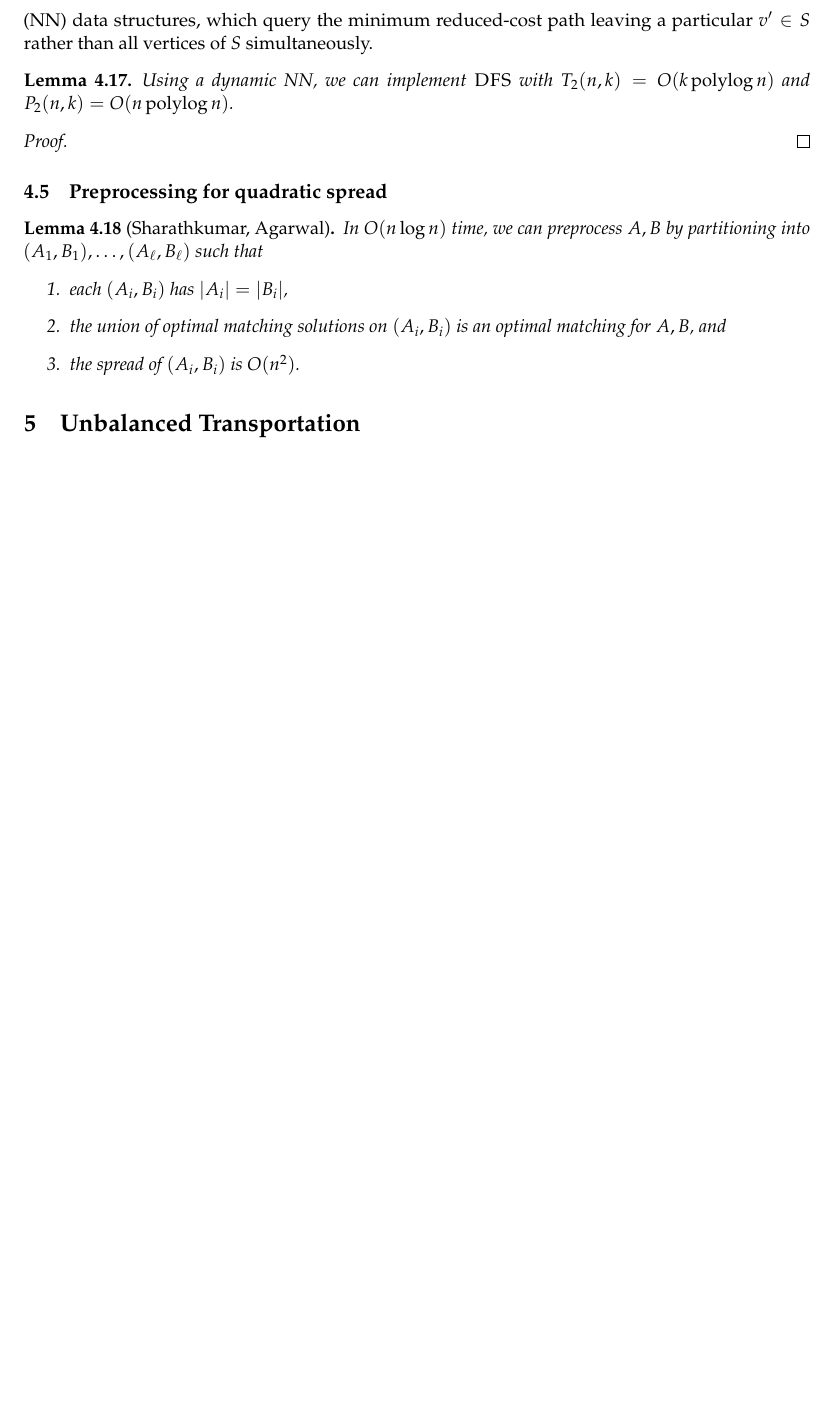
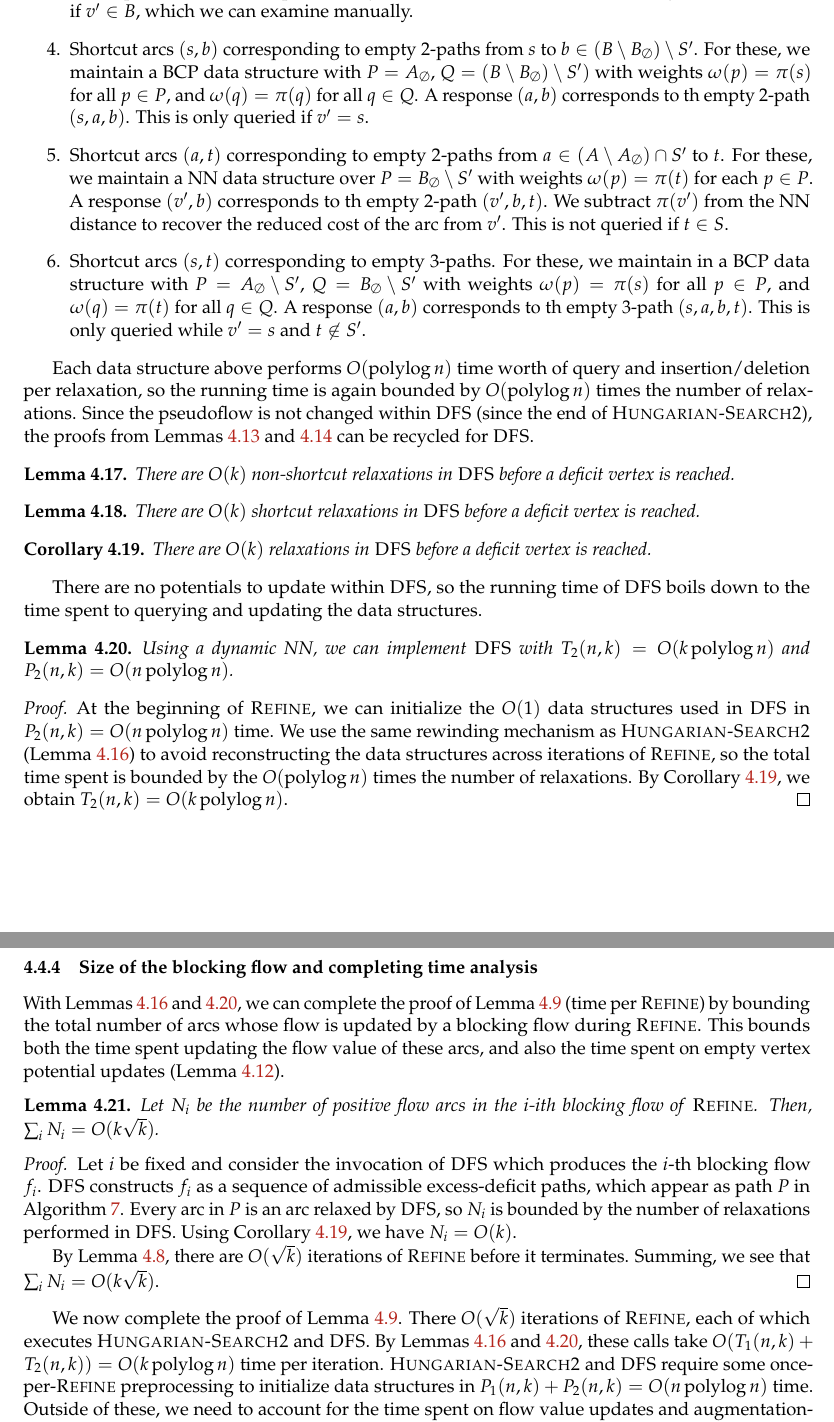
Before and after one commit to axiao/partial_matching, a LaTeX document (pm.tex): part of page 17 of 17 before the commit and two parts of pages 17 and 18 of 18 after it, the two joined at a grey line, cut so that both start at the same text, the shorter picture padded with empty space. Compiled offline with pdfLaTeX.

Commit message:
dfs stuff

```diff
--- a/pm.tex
+++ b/pm.tex
@@ -1444,6 +1450,3 @@ Note that empty vertex potentials are not handled in
 The depth-first search is similar to \textsc{Hungarian-Search2} in that it
 uses the relaxation of minimum-reduced cost arcs/empty paths, this time to
 identify admissible arcs/empty paths in a depth-first manner.
-This requires replacing many of the BCP data structures with nearest-neighbor
-(NN) data structures, which query the minimum reduced-cost path leaving a
-particular $v' \in S$ rather than all vertices of $S$ simultaneously.
@@ -1451,3 +1467,63 @@ particular $v' \in S$ rather than all vertices of $S$ simultaneously.
+	For $s$, we can maintain a min-heap on the potentials of
+	$B \setminus S$, queried only if $v' = s$.
+	For $B$-to-$t$ arcs, there is only one arc to check if $v' \in B$,
+	which we can examine manually.
+
+\item Shortcut arcs $(s, b)$ corresponding to empty 2-paths from $s$ to
+	$b \in (B \setminus B_\emptyset) \setminus S'$.
+	For these, we maintain a BCP data structure with $P = A_\emptyset$,
+	$Q = (B \setminus B_\emptyset) \setminus S')$ with weights
+	$\omega(p) = \pi(s)$ for all $p \in P$, and $\omega(q) = \pi(q)$ for
+	all $q \in Q$.
+	A response $(a, b)$ corresponds to th empty 2-path $(s, a, b)$.
+	This is only queried if $v' = s$.
+\item Shortcut arcs $(a, t)$ corresponding to empty 2-paths from
+	$a \in (A \setminus A_\emptyset) \cap S'$ to $t$.
+	For these, we maintain a NN data structure over
+	$P = B_\emptyset \setminus S'$ with weights $\omega(p) = \pi(t)$ for
+	each $p \in P$.
+	A response $(v', b)$ corresponds to th empty 2-path $(v', b, t)$.
+	We subtract $\pi(v')$ from the NN distance to recover the reduced cost
+	of the arc from $v'$.
+	This is not queried if $t \in S$.
+\item Shortcut arcs $(s, t)$ corresponding to empty 3-paths.
+	For these, we maintain in a BCP data structure with
+	$P = A_\emptyset \setminus S'$, $Q = B_\emptyset \setminus S'$ with
+	weights $\omega(p) = \pi(s)$ for all
+	$p \in P$, and $\omega(q) = \pi(t)$ for all $q \in Q$.
+	A response $(a, b)$ corresponds to th empty 3-path $(s, a, b, t)$.
+	This is only queried while $v' = s$ and $t \not\in S'$.
+\end{enumerate}
+
+Each data structure above performs $O(\polylog n)$ time worth of query and
+insertion/deletion per relaxation, so the running time is again bounded by
+$O(\polylog n)$ times the number of relaxations.
+Since the pseudoflow is not changed within \textsc{DFS} (since the end of
+\textsc{Hungarian-Search2}), the proofs from
+Lemmas~\ref{lemma:goldberg_hs_length1} and \ref{lemma:goldberg_hs_length2} can
+be recycled for \textsc{DFS}.
+
+\begin{lemma}
+\label{lemma:goldberg_dfs_length1}
+There are $O(k)$ non-shortcut relaxations in \textsc{DFS} before a deficit
+vertex is reached.
+\end{lemma}
+
+\begin{lemma}
+\label{lemma:goldberg_dfs_length2}
+There are $O(k)$ shortcut relaxations in \textsc{DFS} before a deficit vertex
+is reached.
+\end{lemma}
+
+\begin{corollary}
+\label{corollary:goldberg_dfs_length}
+There are $O(k)$ relaxations in \textsc{DFS} before a deficit vertex is
+reached.
+\end{corollary}
+
+There are no potentials to update within \textsc{DFS}, so the running time of
+\textsc{DFS} boils down to the time spent to querying and updating the data
+structures.
 
 \begin{lemma}
 \label{lemma:goldberg_dfs_time}
@@ -1456,33 +1532,56 @@ $T_2(n, k) = O(k\polylog n)$ and $P_2(n, k) = O(n\polylog n)$.
 \end{lemma}
 
 \begin{proof}
-%TODO
+At the beginning of \textsc{Refine}, we can initialize the $O(1)$ data
+structures used in \textsc{DFS} in $P_2(n, k) = O(n\polylog n)$ time.
+We use the same rewinding mechanism as \textsc{Hungarian-Search2}
+(Lemma~\ref{lemma:goldberg_hs_time}) to avoid reconstructing the data
+structures across iterations of \textsc{Refine}, so the total time spent
+is bounded by the $O(\polylog n)$ times the number of relaxations.
+By Corollary~\ref{corollary:goldberg_dfs_length}, we obtain
+$T_2(n, k) = O(k\polylog n)$.
 \end{proof}
 
-
-
-
-
-
-
-
-\subsection{Preprocessing for quadratic spread}
-
-%TODO
-\begin{lemma}[Sharathkumar, Agarwal]
-	In $O(n\log n)$ time, we can preprocess $A, B$ by partitioning into
-	$(A_1, B_1), \ldots, (A_\ell, B_\ell)$ such that
-	\begin{enumerate}
-	\item each $(A_i, B_i)$ has $|A_i| = |B_i|$,
-	\item the union of optimal matching solutions on $(A_i, B_i)$
-		is an optimal matching for $A, B$, and
-	\item the spread of $(A_i, B_i)$ is $O(n^2)$.
-	\end{enumerate}
-\end{lemma}
-
-
-
-
-
-
-\section{Unbalanced Transportation}
+\subsubsection{Size of the blocking flow and completing time analysis}
+
+With Lemmas~\ref{lemma:goldberg_hs_time} and \ref{lemma:goldberg_dfs_time},
+we can complete the proof of Lemma~\ref{lemma:goldberg_refine_time}
+(time per \textsc{Refine}) by bounding the total number of arcs whose flow is
+updated by a blocking flow during \textsc{Refine}.
+This bounds both the time spent updating the flow value of these arcs, and
+also the time spent on empty vertex potential updates
+(Lemma~\ref{lemma:empty_updates}).
+
+\begin{lemma}
+\label{lemma:goldberg_bf_size}
+Let $N_i$ be the number of positive flow arcs in the $i$-ith blocking flow
+of \textsc{Refine}.
+Then, $\sum_i N_i = O(k\sqrt{k})$.
+\end{lemma}
+
+\begin{proof}
+Let $i$ be fixed and consider the invocation of \textsc{DFS} which produces the
+$i$-th blocking flow $f_i$.
+\textsc{DFS} constructs $f_i$ as a sequence of admissible excess-deficit paths,
+which appear as path $P$ in Algorithm~\ref{algorithm:goldberg_dfs}.
+Every arc in $P$ is an arc relaxed by \textsc{DFS}, so $N_i$ is bounded by the
+number of relaxations performed in \textsc{DFS}.
+Using Corollary~\ref{corollary:goldberg_dfs_length}, we have $N_i = O(k)$.
+
+By Lemma~\ref{lemma:goldberg_refine_iterations}, there are $O(\sqrt{k})$
+iterations of \textsc{Refine} before it terminates.
+Summing, we see that $\sum_i N_i = O(k\sqrt{k})$.
+\end{proof}
+
+We now complete the proof of Lemma~\ref{lemma:goldberg_refine_time}.
+There $O(\sqrt{k})$ iterations of \textsc{Refine}, each of which executes
+\textsc{Hungarian-Search2} and \textsc{DFS}.
+By Lemmas~\ref{lemma:goldberg_hs_time} and \ref{lemma:goldberg_dfs_time},
+these calls take $O(T_1(n, k) + T_2(n, k)) = O(k\polylog n)$ time per
+iteration.
+\textsc{Hungarian-Search2} and \textsc{DFS} require some
+once-per-\textsc{Refine} preprocessing to initialize data structures
+in $P_1(n, k) + P_2(n, k) = O(n\polylog n)$ time.
+Outside of these, we need to account for the time spent on flow value updates
+and augmentation-induced empty vertex potential updates.
+By Lemma~\ref{lemma:goldberg_bf_size}, the former is $O(k\sqrt{k})$ over the
```
Also changed, not shown: pm.pdf, pm.tex (49 more changed lines).
